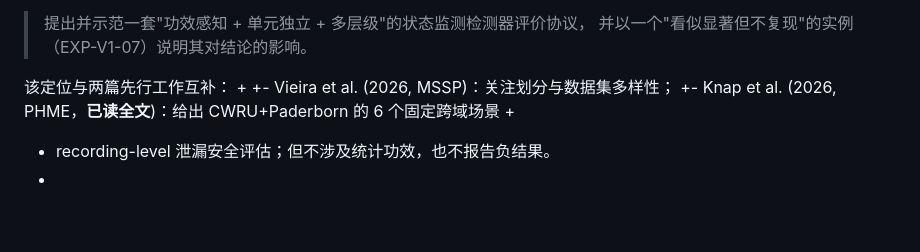
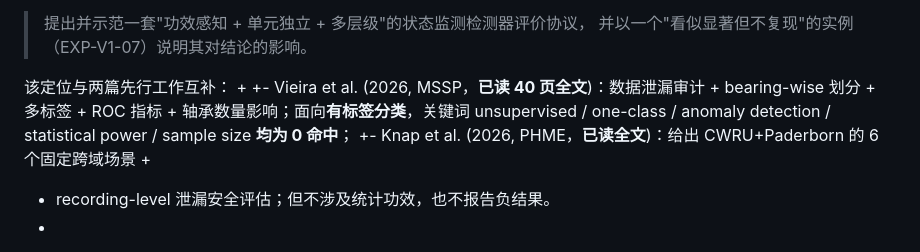
Before and after one commit to Jay-zhou114514/motor-health-monitor-papers, a Markdown page: journal-track/RELATED_WORK_v1.md, the part around the change. Rendered like a GitHub page; blank space fills up the shorter version.

Commit message:
lit: finalize contribution boundary after Vieira full-text read

```diff
--- a/journal-track/RELATED_WORK_v1.md
+++ b/journal-track/RELATED_WORK_v1.md
@@ -43,7 +43,7 @@ Gap：现有工作已建立"泄漏会高估性能"的认识（Kapoor 2023；Viei
 
 该定位与两篇先行工作互补：
 +
-+- Vieira et al. (2026, MSSP)：关注划分与数据集多样性；
++- Vieira et al. (2026, MSSP，**已读 40 页全文**)：数据泄漏审计 + bearing-wise 划分 + 多标签 + ROC 指标 + 轴承数量影响；面向**有标签分类**，关键词 unsupervised / one-class / anomaly detection / statistical power / sample size **均为 0 命中**；
 +- Knap et al. (2026, PHME，**已读全文**)：给出 CWRU+Paderborn 的 6 个固定跨域场景 +
 +  recording-level 泄漏安全评估；但不涉及统计功效，也不报告负结果。
 +
```
